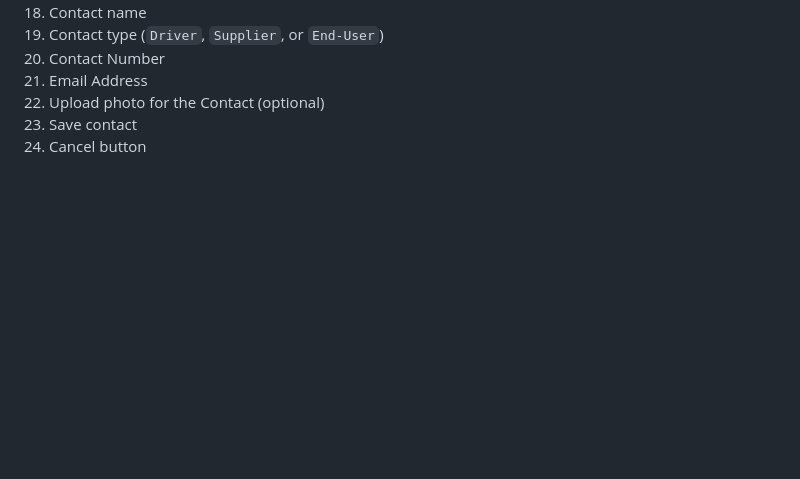
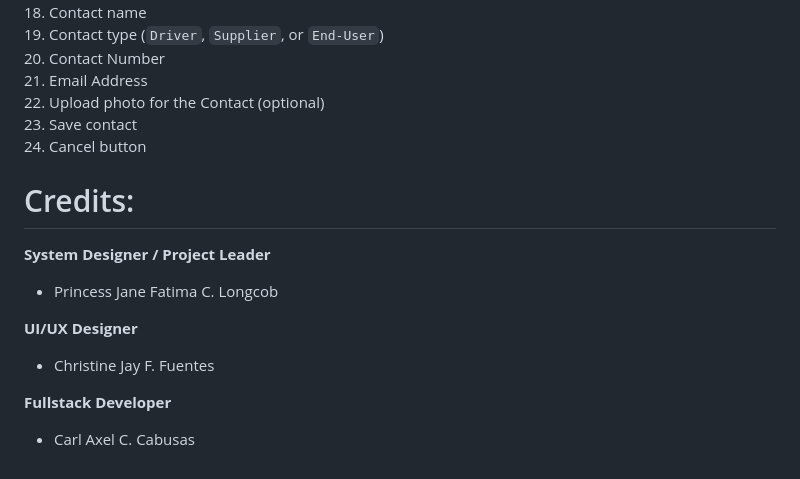
Before and after one commit to CACabusas/MVFM, a Markdown page: README.md, the part around one of its changes. Drawn GitHub-style; blank space fills up the shorter version.

```diff
--- a/README.md
+++ b/README.md
@@ -197,3 +197,13 @@ The text for the page is editable in the **_Miscellaneous_** page (`misc.php`) o
 22. Upload photo for the Contact (optional)<br/>
 23. Save contact<br/>
 24. Cancel button
+
+# Credits:
+**System Designer / Project Leader**
+- Princess Jane Fatima C. Longcob<br/>
+
+**UI/UX Designer**
+- Christine Jay F. Fuentes<br/>
+
+**Fullstack Developer**
+- Carl Axel C. Cabusas
```
Also changed, not shown: other parts of README.md (+1 -1 lines).
